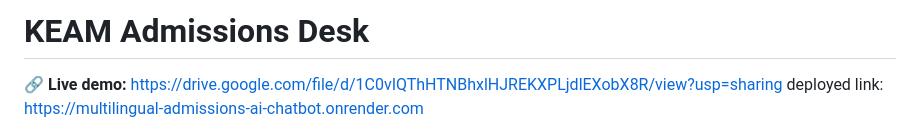
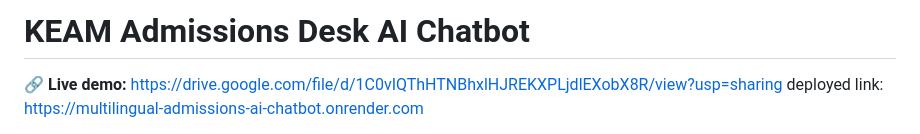
Before and after one commit to cathshere/Multilingual-Admissions-AI-Chatbot, a Markdown page: README.md, the part around the change. GitHub-like rendering.

Commit message:
Update project title in README.md

```diff
--- a/README.md
+++ b/README.md
@@ -1,4 +1,4 @@
-# KEAM Admissions Desk
+# KEAM Admissions Desk AI Chatbot
 
 🔗 **Live demo:** https://drive.google.com/file/d/1C0vIQThHTNBhxlHJREKXPLjdlEXobX8R/view?usp=sharing
     deployed link: https://multilingual-admissions-ai-chatbot.onrender.com
```
